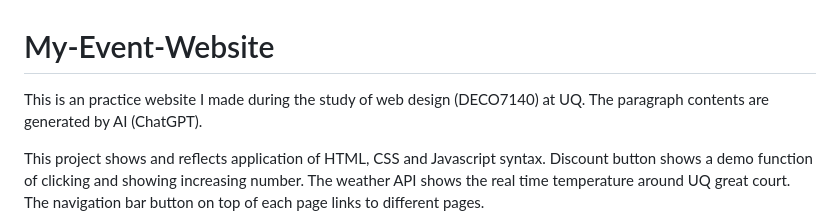
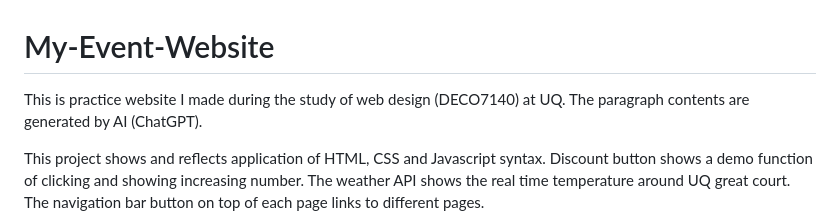
Before and after one commit to alexluo-netizen/My-Event-Website, a Markdown page: README.md, the part around the change printed below. Rendered like a GitHub page.

```diff
--- a/README.md
+++ b/README.md
@@ -1,6 +1,6 @@
 # My-Event-Website
 
-This is an practice website I made during the study of web design (DECO7140) at UQ.
+This is  practice website I made during the study of web design (DECO7140) at UQ.
 The paragraph contents are generated by AI (ChatGPT).
 
 This  project shows and reflects application of HTML, CSS and Javascript syntax.
```
Also changed, not shown: other parts of README.md (+3 -1 lines), images/screenshot3.png (added).
